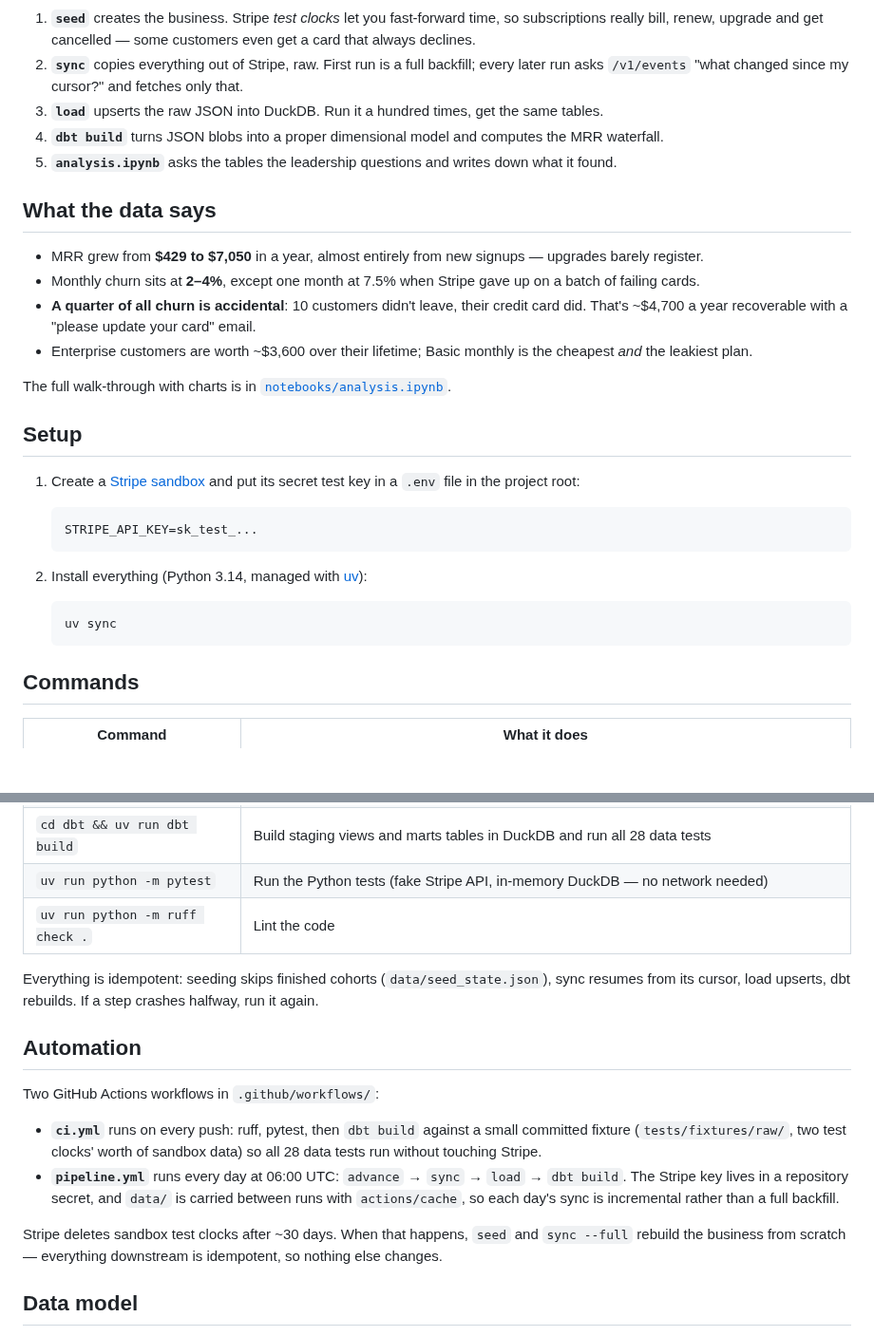
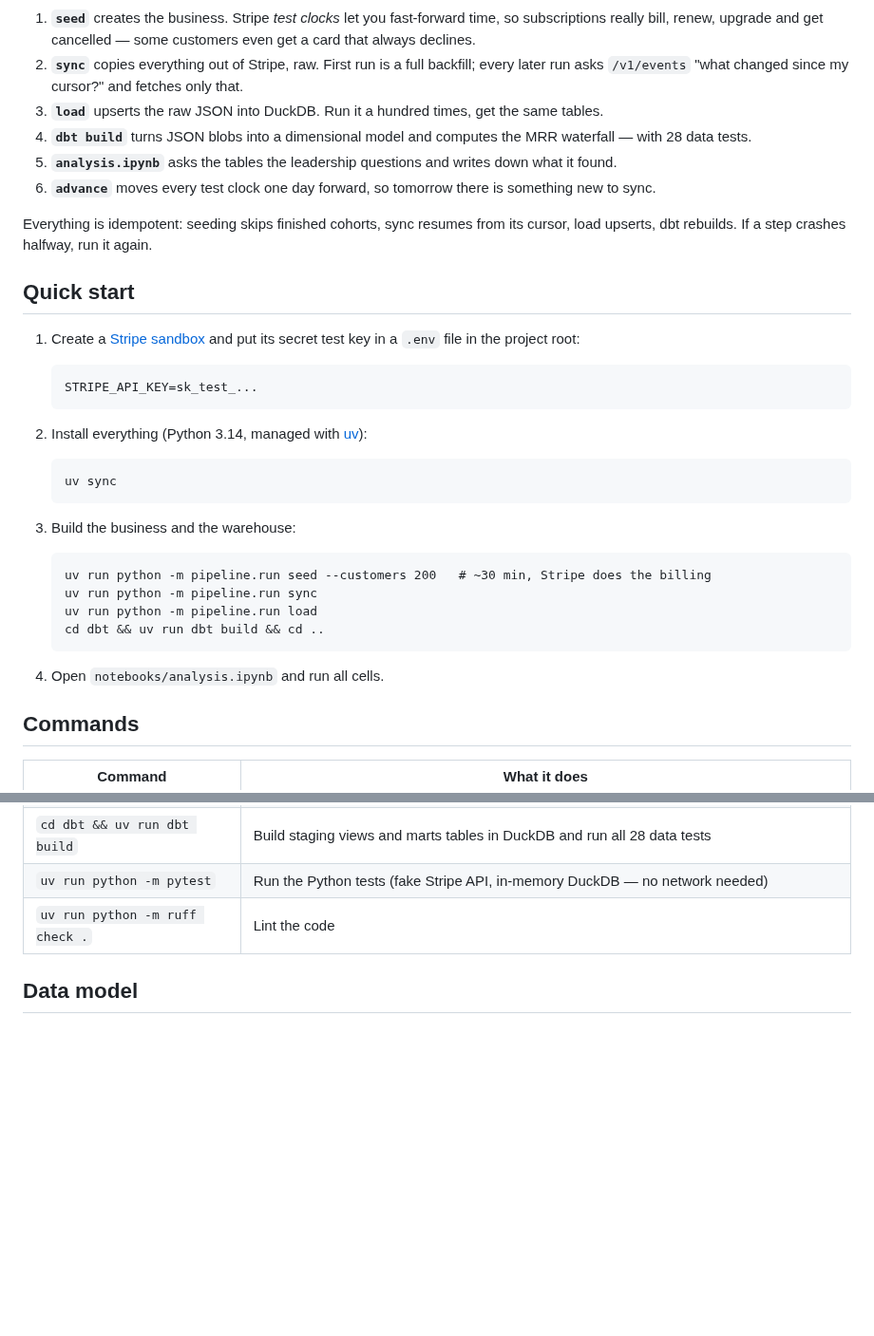
Before and after one commit to mcvelferdomadenik-cloud/saas-billing-pipeline, a Markdown page: README.md, 2 parts joined by grey strips. Shown at 95% size. Rendered like a GitHub page; blank space fills up the shorter version.

````diff
--- a/README.md
+++ b/README.md
@@ -27,20 +48,14 @@ Stripe sandbox  →  Python extractor  →  DuckDB     →  dbt models  →  Jup
 2. **`sync`** copies everything out of Stripe, raw. First run is a full backfill; every later run asks
    `/v1/events` "what changed since my cursor?" and fetches only that.
 3. **`load`** upserts the raw JSON into DuckDB. Run it a hundred times, get the same tables.
-4. **`dbt build`** turns JSON blobs into a proper dimensional model and computes the MRR waterfall.
+4. **`dbt build`** turns JSON blobs into a dimensional model and computes the MRR waterfall — with 28 data tests.
 5. **`analysis.ipynb`** asks the tables the leadership questions and writes down what it found.
+6. **`advance`** moves every test clock one day forward, so tomorrow there is something new to sync.
 
-## What the data says
+Everything is idempotent: seeding skips finished cohorts, sync resumes from its cursor, load upserts, dbt rebuilds.
+If a step crashes halfway, run it again.
 
-- MRR grew from **$429 to $7,050** in a year, almost entirely from new signups — upgrades barely register.
-- Monthly churn sits at **2–4%**, except one month at 7.5% when Stripe gave up on a batch of failing cards.
-- **A quarter of all churn is accidental**: 10 customers didn't leave, their credit card did. That's ~$4,700 a year
-  recoverable with a "please update your card" email.
-- Enterprise customers are worth ~$3,600 over their lifetime; Basic monthly is the cheapest *and* the leakiest plan.
-
-The full walk-through with charts is in [`notebooks/analysis.ipynb`](notebooks/analysis.ipynb).
-
-## Setup
+## Quick start
 
 1. Create a [Stripe sandbox](https://docs.stripe.com/sandboxes) and put its secret test key in a `.env` file
    in the project root:
@@ -55,6 +70,17 @@ The full walk-through with charts is in [`notebooks/analysis.ipynb`](notebooks/a
    uv sync
    ```
 
+3. Build the business and the warehouse:
+
+   ```
+   uv run python -m pipeline.run seed --customers 200   # ~30 min, Stripe does the billing
+   uv run python -m pipeline.run sync
+   uv run python -m pipeline.run load
+   cd dbt && uv run dbt build && cd ..
+   ```
+
+4. Open `notebooks/analysis.ipynb` and run all cells.
+
 ## Commands
 
 | Command | What it does |
@@ -66,22 +92,6 @@ The full walk-through with charts is in [`notebooks/analysis.ipynb`](notebooks/a
 | `cd dbt && uv run dbt build` | Build staging views and marts tables in DuckDB and run all 28 data tests |
 | `uv run python -m pytest` | Run the Python tests (fake Stripe API, in-memory DuckDB — no network needed) |
 | `uv run python -m ruff check .` | Lint the code |
-
-Everything is idempotent: seeding skips finished cohorts (`data/seed_state.json`), sync resumes from its cursor,
-load upserts, dbt rebuilds. If a step crashes halfway, run it again.
-
-## Automation
-
-Two GitHub Actions workflows in `.github/workflows/`:
-
-- **`ci.yml`** runs on every push: ruff, pytest, then `dbt build` against a small committed fixture
-  (`tests/fixtures/raw/`, two test clocks' worth of sandbox data) so all 28 data tests run without touching Stripe.
-- **`pipeline.yml`** runs every day at 06:00 UTC: `advance` → `sync` → `load` → `dbt build`. The Stripe key lives in a
-  repository secret, and `data/` is carried between runs with `actions/cache`, so each day's sync is incremental
-  rather than a full backfill.
-
-Stripe deletes sandbox test clocks after ~30 days. When that happens, `seed` and `sync --full` rebuild the business
-from scratch — everything downstream is idempotent, so nothing else changes.
 
 ## Data model
 
````
Also changed, not shown: other parts of README.md (+86 -20 lines), docs/img/cancellations_by_plan.png (added), docs/img/churn_rate.png (added), docs/img/cohort_retention.png (added), docs/img/mrr_waterfall.png (added), 6 other files.
